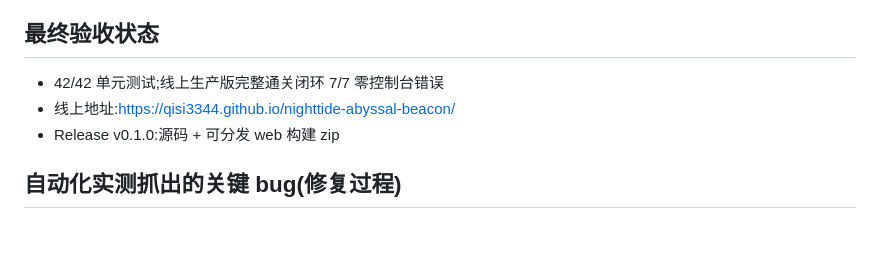
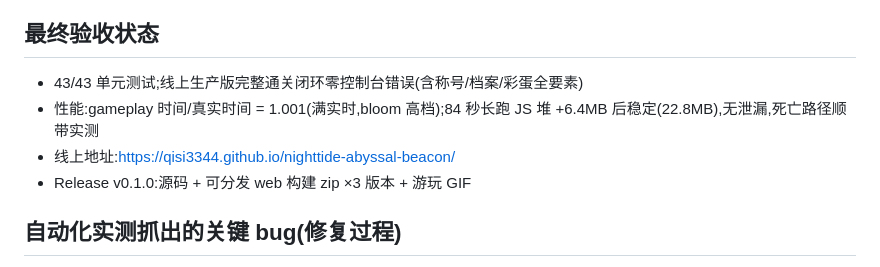
Before and after one commit to Qisi3344/nighttide-abyssal-beacon, a Markdown page: docs/DEVLOG.md, the part around the change. Rendered like a GitHub page; blank space fills up the shorter version.

```diff
--- a/docs/DEVLOG.md
+++ b/docs/DEVLOG.md
@@ -23,9 +23,10 @@ GLM 自主开发任务(06:28-09:00):商业级 3D 游戏垂直冲刺。全程无
 
 ## 最终验收状态
 
-- 42/42 单元测试;线上生产版完整通关闭环 7/7 零控制台错误
+- 43/43 单元测试;线上生产版完整通关闭环零控制台错误(含称号/档案/彩蛋全要素)
+- 性能:gameplay 时间/真实时间 = 1.001(满实时,bloom 高档);84 秒长跑 JS 堆 +6.4MB 后稳定(22.8MB),无泄漏,死亡路径顺带实测
 - 线上地址:https://qisi3344.github.io/nighttide-abyssal-beacon/
-- Release v0.1.0:源码 + 可分发 web 构建 zip
+- Release v0.1.0:源码 + 可分发 web 构建 zip ×3 版本 + 游玩 GIF
 
 ## 自动化实测抓出的关键 bug(修复过程)
 
```
Also changed, not shown: README.md (+1 -1 lines).
